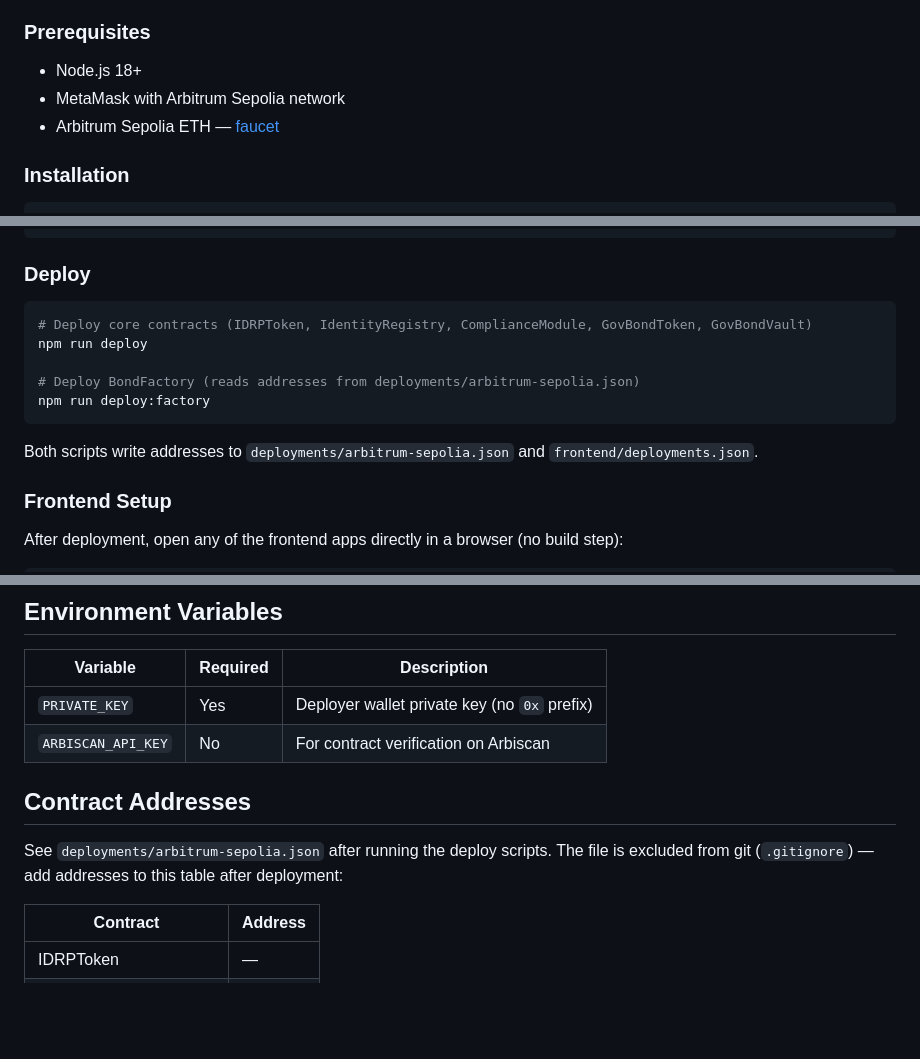
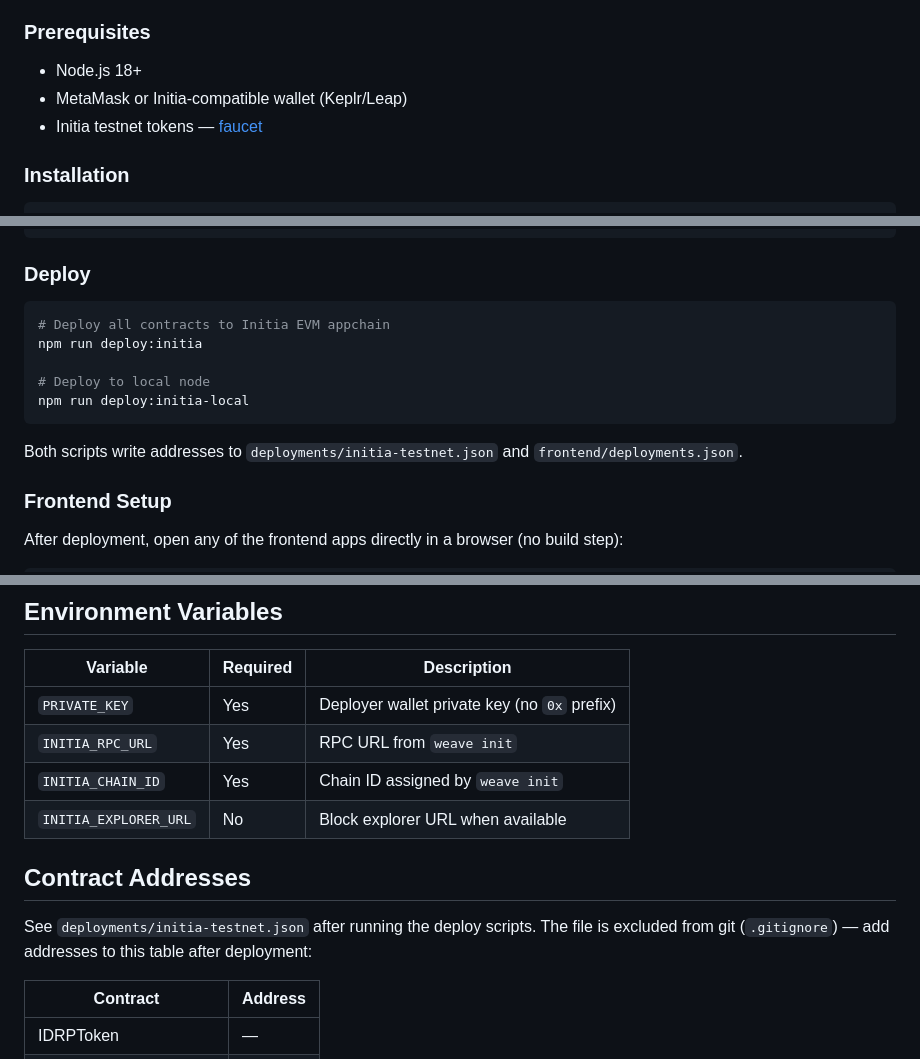
Before and after one commit to xvader/GovBond-Initiated, a Markdown page: README.md, 3 parts joined by grey strips. Drawn GitHub-style; blank space fills up the shorter version.

Commit message:
docs: update README — replace Arbitrum Sepolia with Initia EVM

````diff
--- a/README.md
+++ b/README.md
@@ -72,8 +72,8 @@ The system is designed for the Palembang Municipal Bond 2025 (PMB25) as a refere
 ### Prerequisites
 
 - Node.js 18+
-- MetaMask with Arbitrum Sepolia network
-- Arbitrum Sepolia ETH — [faucet](https://faucet.triangleplatform.com/arbitrum/sepolia)
+- MetaMask or Initia-compatible wallet (Keplr/Leap)
+- Initia testnet tokens — [faucet](https://app.testnet.initia.xyz/faucet)
 
 ### Installation
 
@@ -96,14 +96,14 @@ npm run coverage
 ### Deploy
 
 ```bash
-# Deploy core contracts (IDRPToken, IdentityRegistry, ComplianceModule, GovBondToken, GovBondVault)
-npm run deploy
+# Deploy all contracts to Initia EVM appchain
+npm run deploy:initia
 
-# Deploy BondFactory (reads addresses from deployments/arbitrum-sepolia.json)
-npm run deploy:factory
+# Deploy to local node
+npm run deploy:initia-local
 ```
 
-Both scripts write addresses to `deployments/arbitrum-sepolia.json` and `frontend/deployments.json`.
+Both scripts write addresses to `deployments/initia-testnet.json` and `frontend/deployments.json`.
 
 ### Frontend Setup
 
@@ -169,11 +169,13 @@ The vault requires `MINTER_ROLE` on `IDRPToken` to process redemptions. After de
 | Variable | Required | Description |
 |---|---|---|
 | `PRIVATE_KEY` | Yes | Deployer wallet private key (no `0x` prefix) |
-| `ARBISCAN_API_KEY` | No | For contract verification on Arbiscan |
+| `INITIA_RPC_URL` | Yes | RPC URL from `weave init` |
+| `INITIA_CHAIN_ID` | Yes | Chain ID assigned by `weave init` |
+| `INITIA_EXPLORER_URL` | No | Block explorer URL when available |
 
 ## Contract Addresses
 
-See `deployments/arbitrum-sepolia.json` after running the deploy scripts. The file is excluded from git (`.gitignore`) — add addresses to this table after deployment:
+See `deployments/initia-testnet.json` after running the deploy scripts. The file is excluded from git (`.gitignore`) — add addresses to this table after deployment:
 
 | Contract | Address |
 |---|---|
````
Also changed, not shown: other parts of README.md (+3 -3 lines).
